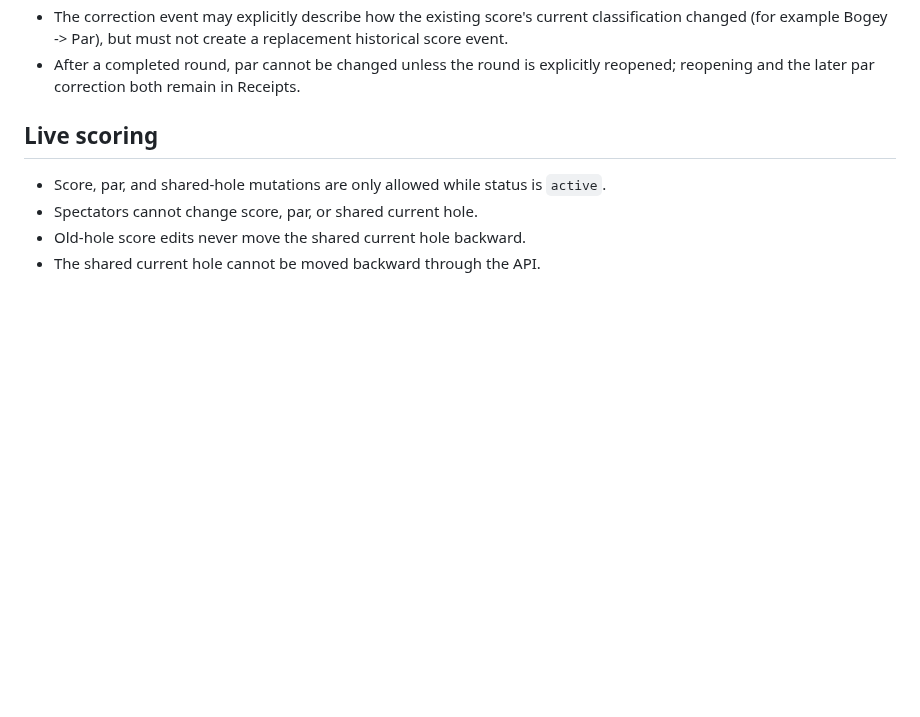
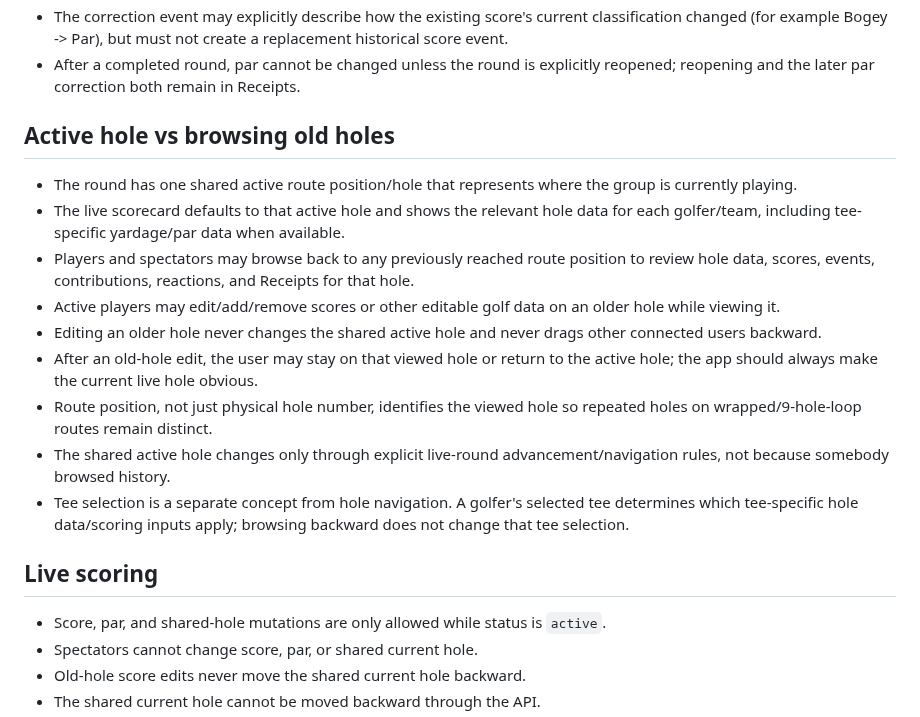
Before and after one commit to KKnFinite/WhoPushedMe, a Markdown page: ROUND_LOOP_AUDIT.md, the part around the change. GitHub-like rendering; blank space fills up the shorter version.

Commit message:
Clarify active hole versus old-hole browsing

```diff
--- a/ROUND_LOOP_AUDIT.md
+++ b/ROUND_LOOP_AUDIT.md
@@ -294,6 +294,17 @@ The current HTML/CSS is scaffolding only. Visual approval happens separately.
   - paperwork magically improving a bad score
 - The correction event may explicitly describe how the existing score's current classification changed (for example Bogey -> Par), but must not create a replacement historical score event.
 - After a completed round, par cannot be changed unless the round is explicitly reopened; reopening and the later par correction both remain in Receipts.
+
+## Active hole vs browsing old holes
+- The round has one shared active route position/hole that represents where the group is currently playing.
+- The live scorecard defaults to that active hole and shows the relevant hole data for each golfer/team, including tee-specific yardage/par data when available.
+- Players and spectators may browse back to any previously reached route position to review hole data, scores, events, contributions, reactions, and Receipts for that hole.
+- Active players may edit/add/remove scores or other editable golf data on an older hole while viewing it.
+- Editing an older hole never changes the shared active hole and never drags other connected users backward.
+- After an old-hole edit, the user may stay on that viewed hole or return to the active hole; the app should always make the current live hole obvious.
+- Route position, not just physical hole number, identifies the viewed hole so repeated holes on wrapped/9-hole-loop routes remain distinct.
+- The shared active hole changes only through explicit live-round advancement/navigation rules, not because somebody browsed history.
+- Tee selection is a separate concept from hole navigation. A golfer's selected tee determines which tee-specific hole data/scoring inputs apply; browsing backward does not change that tee selection.
 
 ## Live scoring
 - Score, par, and shared-hole mutations are only allowed while status is `active`.
```
